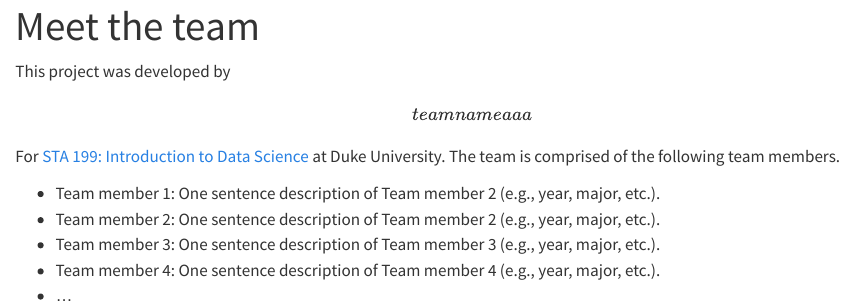
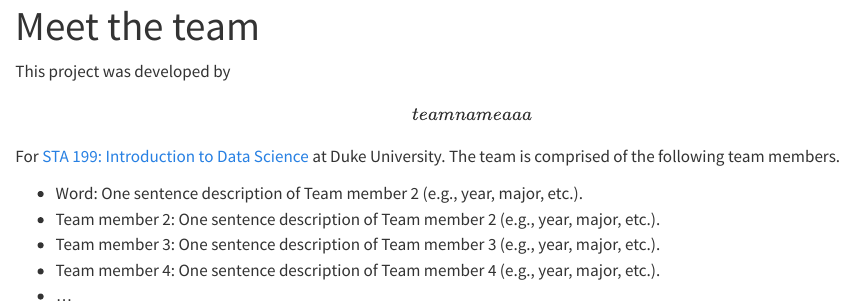
Before and after one commit to sta199-f24/project-teaching-team, a Quarto document (about.qmd): the page in a window 1100 px wide, from its top. Rendered offline with R 4.5, knitr and Pandoc in place of Quarto, with nearby package versions.

Commit message:
Change team member 1 name

```diff
--- a/about.qmd
+++ b/about.qmd
@@ -7,7 +7,7 @@ This project was developed by **\[team name aaa\]** For [STA 199: Introduction t
 The team is comprised of the following team members.
 
 
--   Team member 1: One sentence description of Team member 2 (e.g., year, major, etc.).
+-   Word: One sentence description of Team member 2 (e.g., year, major, etc.).
 -   Team member 2: One sentence description of Team member 2 (e.g., year, major, etc.).
 -   Team member 3: One sentence description of Team member 3 (e.g., year, major, etc.).
 -   Team member 4: One sentence description of Team member 4 (e.g., year, major, etc.).
```
